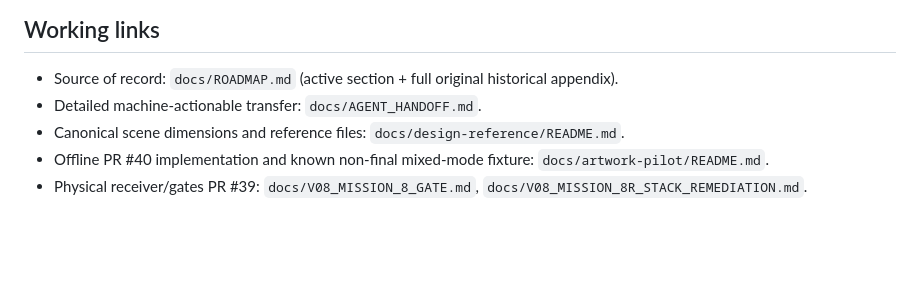
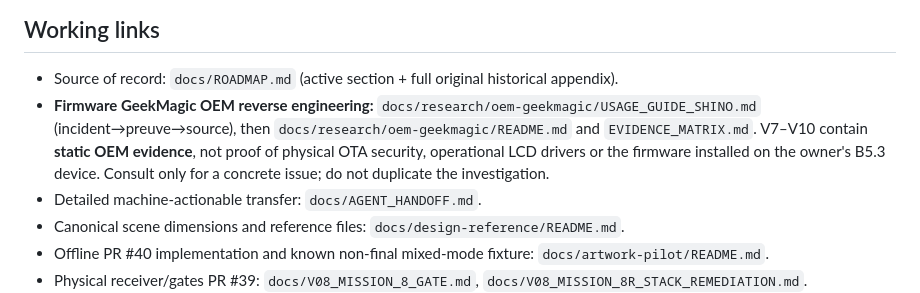
Before and after one commit to shinobione/SHINO-TV, a Markdown page: AGENTS.md, the part around the change. Rendered like a GitHub page; blank space fills up the shorter version.

Commit message:
docs(agents): pointer vers l'index pratique des preuves OEM sans les confondre avec l'état installé

```diff
--- a/AGENTS.md
+++ b/AGENTS.md
@@ -19,6 +19,7 @@ This file is binding context for AI coding/review agents working in this reposit
 
 ## Working links
 - Source of record: `docs/ROADMAP.md` (active section + full original historical appendix).
+- **Firmware GeekMagic OEM reverse engineering:** `docs/research/oem-geekmagic/USAGE_GUIDE_SHINO.md` (incident→preuve→source), then `docs/research/oem-geekmagic/README.md` and `EVIDENCE_MATRIX.md`. V7–V10 contain **static OEM evidence**, not proof of physical OTA security, operational LCD drivers or the firmware installed on the owner's B5.3 device. Consult only for a concrete issue; do not duplicate the investigation.
 - Detailed machine-actionable transfer: `docs/AGENT_HANDOFF.md`.
 - Canonical scene dimensions and reference files: `docs/design-reference/README.md`.
 - Offline PR #40 implementation and known non-final mixed-mode fixture: `docs/artwork-pilot/README.md`.
```
